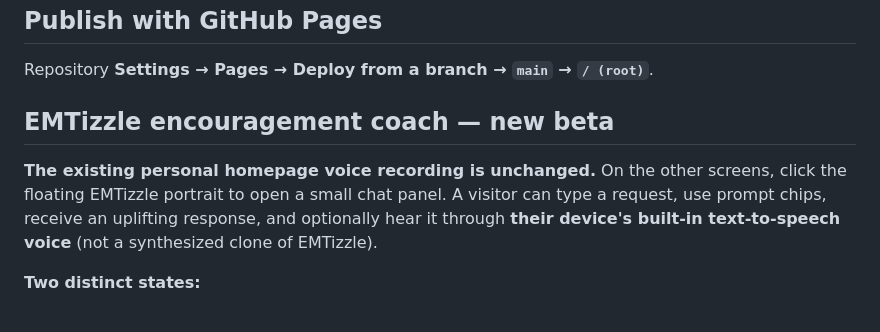
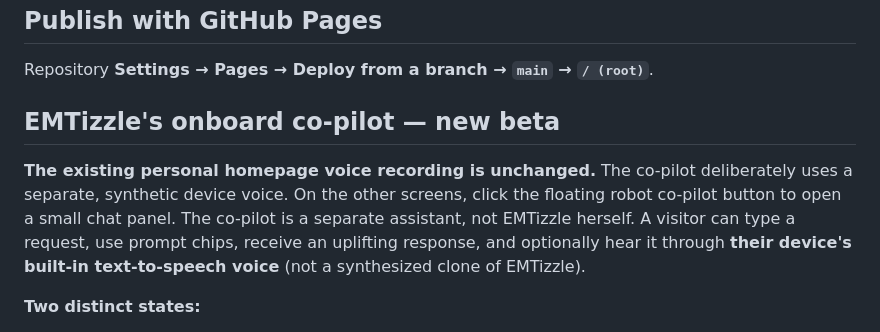
Before and after one commit to EMTizzleAI/drop-zone, a Markdown page: README.md, the part around the change. Rendered like a GitHub page.

Commit message:
Document co-pilot as distinct from EMTizzle's recorded human voice

```diff
--- a/README.md
+++ b/README.md
@@ -35,9 +35,9 @@ Open `index.html` in a browser, or serve this directory with any static web serv
 
 Repository **Settings → Pages → Deploy from a branch → `main` → `/ (root)`**.
 
-## EMTizzle encouragement coach — new beta
+## EMTizzle's onboard co-pilot — new beta
 
-**The existing personal homepage voice recording is unchanged.** On the other screens, click the floating EMTizzle portrait to open a small chat panel. A visitor can type a request, use prompt chips, receive an uplifting response, and optionally hear it through **their device's built-in text-to-speech voice** (not a synthesized clone of EMTizzle).
+**The existing personal homepage voice recording is unchanged.** The co-pilot deliberately uses a separate, synthetic device voice. On the other screens, click the floating robot co-pilot button to open a small chat panel. The co-pilot is a separate assistant, not EMTizzle herself. A visitor can type a request, use prompt chips, receive an uplifting response, and optionally hear it through **their device's built-in text-to-speech voice** (not a synthesized clone of EMTizzle).
 
 **Two distinct states:**
 - **OFFLINE ENCOURAGEMENT MODE:** prewritten, varied encouragement; runs on GitHub Pages without a server or user account. This is **not** generative AI. If no authenticated live endpoint exists, the interface clearly identifies offline mode.
```
